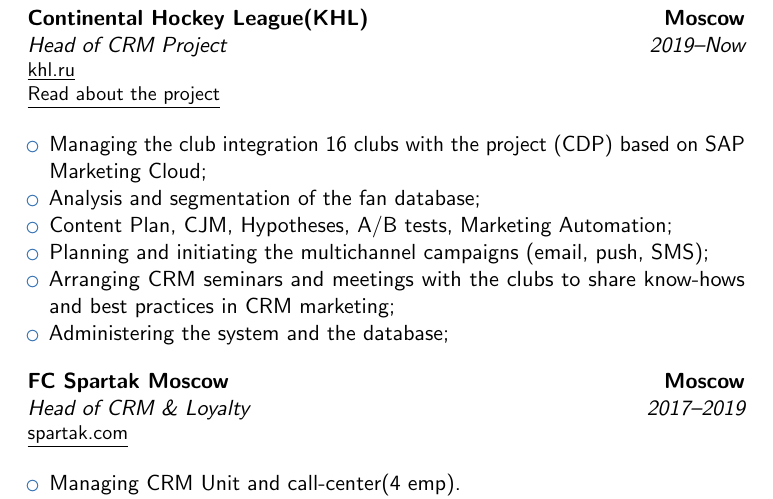
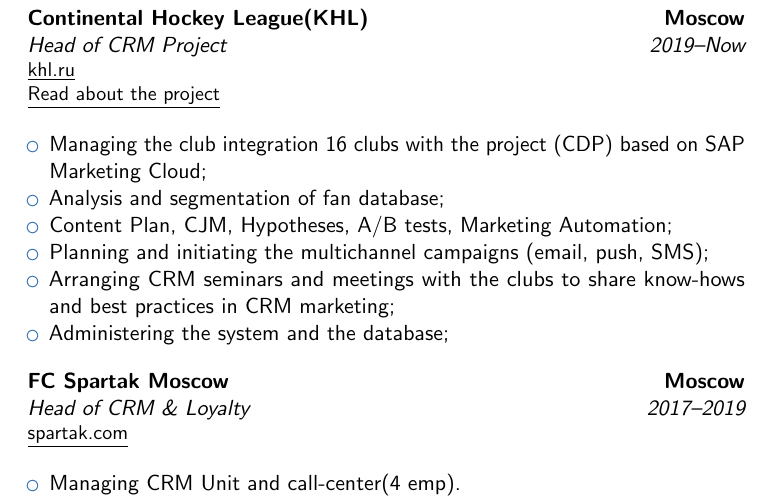
Before and after one commit to olbask/cv, a LaTeX CV (oleg_baskaev_cv.tex): part of page 1 of 3, cut so that both start at the same text. Compiled offline with pdfLaTeX.

Commit message:
Update oleg_baskaev_cv.tex

```diff
--- a/oleg_baskaev_cv.tex
+++ b/oleg_baskaev_cv.tex
@@ -32,7 +32,7 @@
 \begin{itemize}
 \item Managing the club integration 16 clubs with the project (CDP) based on SAP Marketing
 Cloud;
-\item Analysis and segmentation of the fan database;
+\item Analysis and segmentation of fan database;
 \item Content Plan, CJM, Hypotheses, A/B tests, Marketing Automation;
 \item Planning and initiating the multichannel campaigns (email, push, SMS);
 \item Arranging CRM seminars and meetings with the clubs to share know-hows and best practices in CRM marketing;
```
